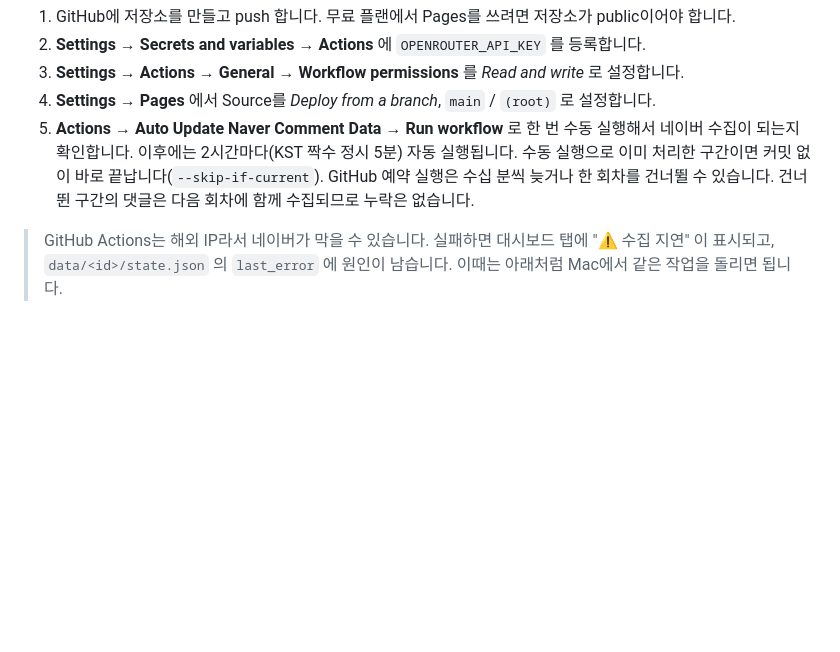
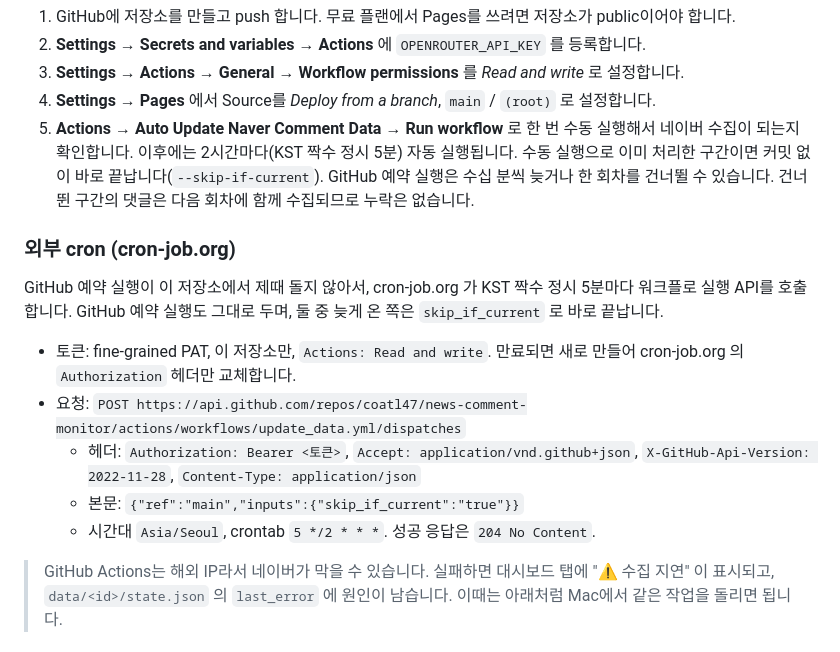
Before and after one commit to coatl47/news-comment-monitor, a Markdown page: README.md, the part around the change. Drawn GitHub-style; blank space fills up the shorter version.

Commit message:
README: 외부 cron(cron-job.org) 설정 기록
Co-Authored-By: Claude Opus 5.5 <noreply@anthropic.com>
Claude-Session: https://claude.ai/code/session_01PRBpTYf2Bfnhob48e3iq7A

```diff
--- a/README.md
+++ b/README.md
@@ -59,6 +59,15 @@
    이후에는 2시간마다(KST 짝수 정시 5분) 자동 실행됩니다. 수동 실행으로 이미 처리한 구간이면 커밋 없이 바로 끝납니다(`--skip-if-current`).
    GitHub 예약 실행은 수십 분씩 늦거나 한 회차를 건너뛸 수 있습니다. 건너뛴 구간의 댓글은 다음 회차에 함께 수집되므로 누락은 없습니다.
 
+### 외부 cron (cron-job.org)
+GitHub 예약 실행이 이 저장소에서 제때 돌지 않아서, cron-job.org 가 KST 짝수 정시 5분마다 워크플로 실행 API를 호출합니다. GitHub 예약 실행도 그대로 두며, 둘 중 늦게 온 쪽은 `skip_if_current` 로 바로 끝납니다.
+
+- 토큰: fine-grained PAT, 이 저장소만, `Actions: Read and write`. 만료되면 새로 만들어 cron-job.org 의 `Authorization` 헤더만 교체합니다.
+- 요청: `POST https://api.github.com/repos/coatl47/news-comment-monitor/actions/workflows/update_data.yml/dispatches`
+  - 헤더: `Authorization: Bearer <토큰>`, `Accept: application/vnd.github+json`, `X-GitHub-Api-Version: 2022-11-28`, `Content-Type: application/json`
+  - 본문: `{"ref":"main","inputs":{"skip_if_current":"true"}}`
+  - 시간대 `Asia/Seoul`, crontab `5 */2 * * *`. 성공 응답은 `204 No Content`.
+
 > GitHub Actions는 해외 IP라서 네이버가 막을 수 있습니다. 실패하면 대시보드 탭에 "⚠ 수집 지연" 이 표시되고, `data/<id>/state.json` 의 `last_error` 에 원인이 남습니다. 이때는 아래처럼 Mac에서 같은 작업을 돌리면 됩니다.
 
 ## 로컬 실행
```
